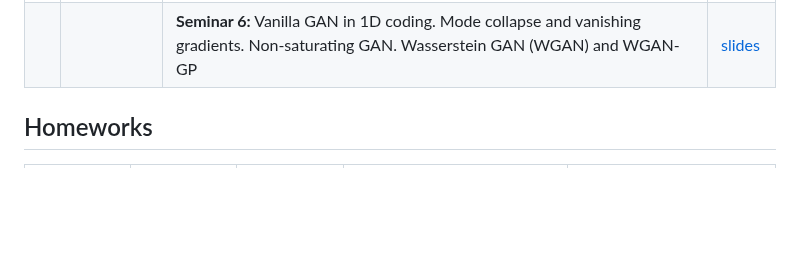
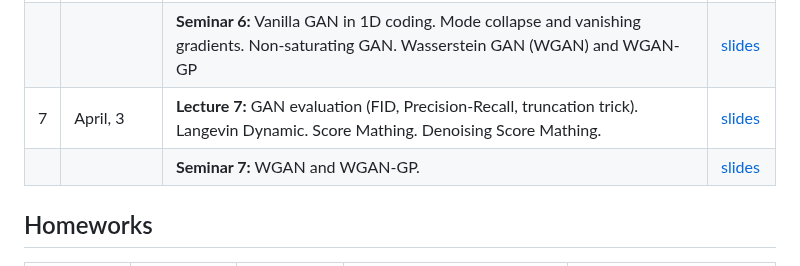
Before and after one commit to r-isachenko/2025-DGM-AIMasters-course, a Markdown page: README.md, the part around the change. Rendered like a GitHub page; blank space fills up the shorter version.

Commit message:
lecture&seminar7:readme

```diff
--- a/README.md
+++ b/README.md
@@ -37,10 +37,10 @@ The course is accompanied by practical tasks that allow you to understand the pr
 |  |  | <b>Seminar 5:</b> VAE: Implementation hints. Vanilla 2D VAE coding. VAE on Binarized MNIST visualization. Posterior collapse. Beta VAE on MNIST.| [slides](seminars/seminar5/seminar5.ipynb) |
 | 6 | March, 27 | <b>Lecture 6:</b> Likelihood-free learning. GAN optimality theorem. Wasserstein distance. Wasserstein GAN (WGAN). | [slides](lectures/lecture6/Lecture6.pdf) |
 |  |  | <b>Seminar 6:</b>  Vanilla GAN in 1D coding. Mode collapse and vanishing gradients. Non-saturating GAN. Wasserstein GAN (WGAN) and WGAN-GP | [slides](seminars/seminar6/seminar6_wgan.ipynb) |
+| 7 | April, 3 | <b>Lecture 7:</b> GAN evaluation (FID, Precision-Recall, truncation trick). Langevin Dynamic. Score Mathing. Denoising Score Mathing. | [slides](lectures/lecture7/Lecture7.pdf) |
+|  |  | <b>Seminar 7:</b> WGAN and WGAN-GP. | [slides](seminars/seminar7/seminar7.ipynb) |
 
 <!---
-| 7 | October, 22 | <b>Lecture 7:</b> f-divergence minimization. GAN evaluation (FID, Precision-Recall, truncation trick). | [slides](lectures/lecture7/Lecture7.pdf) |
-|  |  | <b>Seminar 7:</b> WGAN and WGAN-GP. | [slides](seminars/seminar7/seminar7.ipynb) |
 | 8 | October, 29 | <b>Lecture 8:</b>  Langevin dynamic. Score matching (Denoising score matching, Noise Conditioned Score Network (NCSN)). Forward gaussian diffusion process. | [slides](lectures/lecture8/Lecture8.pdf) |
 |  |  | <b>Seminar 8:</b> StyleGAN. | [slides](seminars/seminar8/StyleGAN.ipynb) |
 | 9 | November, 5 | <b>Lecture 9:</b> Denoising score matching for diffusion. Reverse Gaussian diffusion process. Gaussian diffusion model as VAE. ELBO for DDPM. | [slides](lectures/lecture9/Lecture9.pdf) |
```
